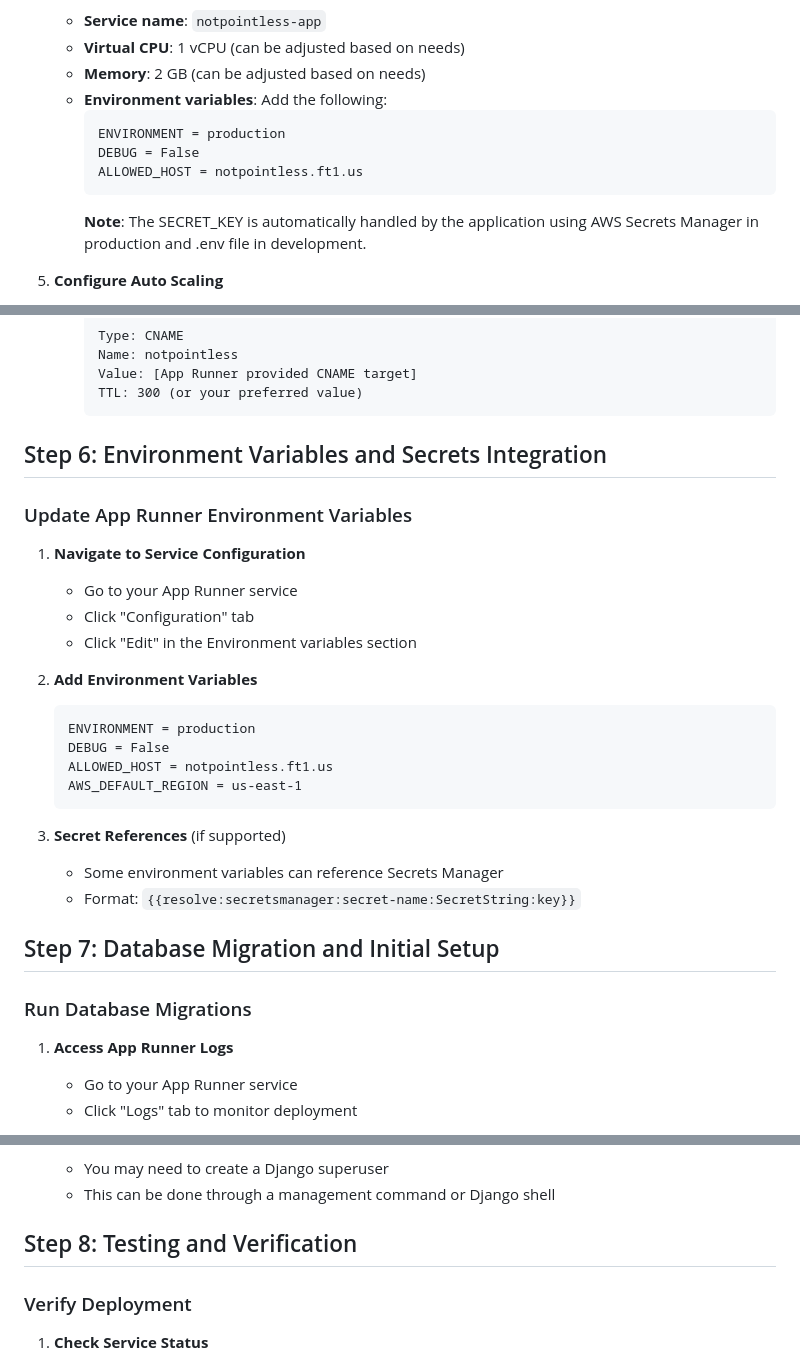
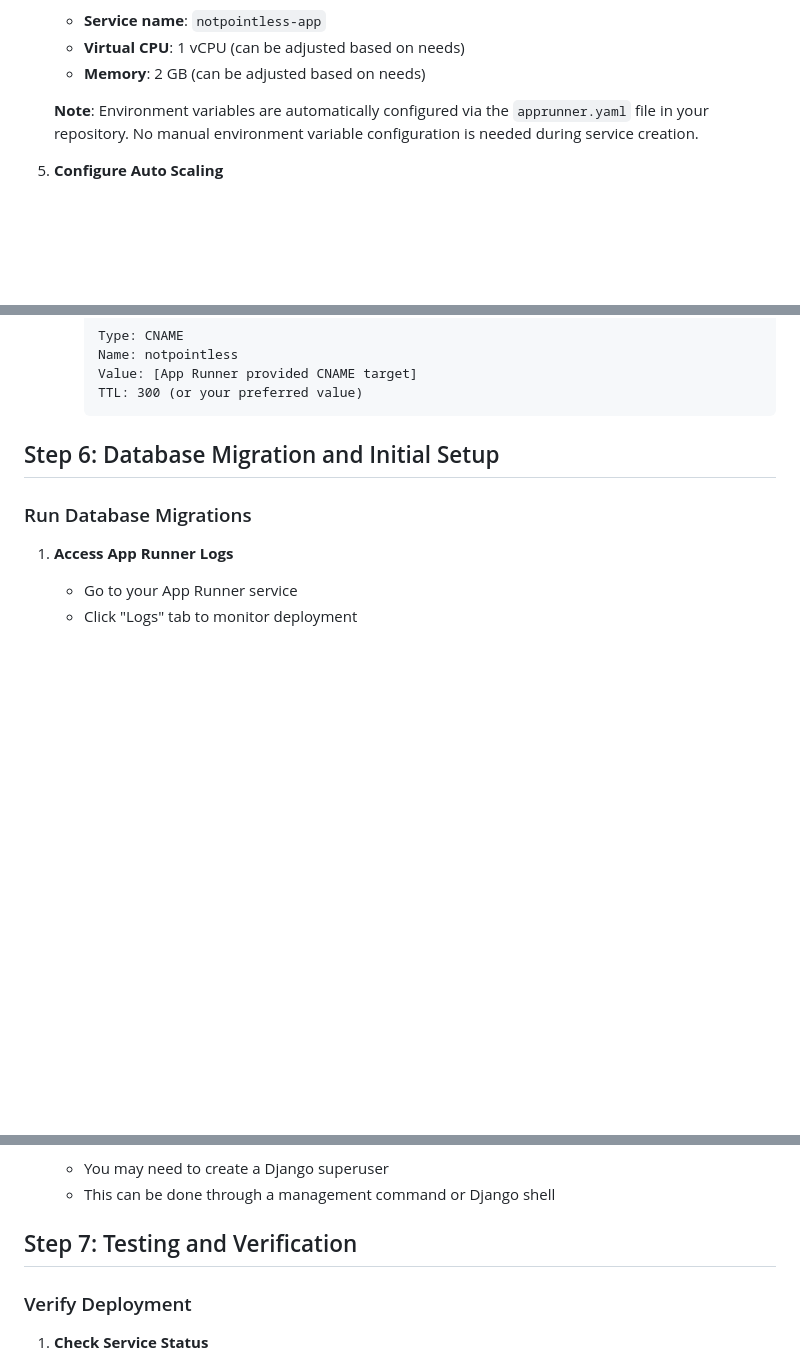
Before and after one commit to ftrotter/not_pointless, a Markdown page: docs/AppRunnerSetup.md, 3 parts joined by grey strips. Drawn GitHub-style; blank space fills up the shorter version.

Commit message:
removed env variable in web setup

````diff
--- a/docs/AppRunnerSetup.md
+++ b/docs/AppRunnerSetup.md
@@ -73,13 +73,8 @@ This guide provides step-by-step instructions for deploying the Not Pointless Dj
    - **Service name**: `notpointless-app`
    - **Virtual CPU**: 1 vCPU (can be adjusted based on needs)
    - **Memory**: 2 GB (can be adjusted based on needs)
-   - **Environment variables**: Add the following:
-     ```
-     ENVIRONMENT = production
-     DEBUG = False
-     ALLOWED_HOST = notpointless.ft1.us
-     ```
-     **Note**: The SECRET_KEY is automatically handled by the application using AWS Secrets Manager in production and .env file in development.
+
+   **Note**: Environment variables are automatically configured via the `apprunner.yaml` file in your repository. No manual environment variable configuration is needed during service creation.
 
 5. **Configure Auto Scaling**
    - **Auto scaling**: Enabled
@@ -170,28 +165,7 @@ This guide provides step-by-step instructions for deploying the Not Pointless Dj
      TTL: 300 (or your preferred value)
      ```
 
-## Step 6: Environment Variables and Secrets Integration
-
-### Update App Runner Environment Variables
-
-1. **Navigate to Service Configuration**
-   - Go to your App Runner service
-   - Click "Configuration" tab
-   - Click "Edit" in the Environment variables section
-
-2. **Add Environment Variables**
-   ```
-   ENVIRONMENT = production
-   DEBUG = False
-   ALLOWED_HOST = notpointless.ft1.us
-   AWS_DEFAULT_REGION = us-east-1
-   ```
-
-3. **Secret References** (if supported)
-   - Some environment variables can reference Secrets Manager
-   - Format: `{{resolve:secretsmanager:secret-name:SecretString:key}}`
-
-## Step 7: Database Migration and Initial Setup
+## Step 6: Database Migration and Initial Setup
 
 ### Run Database Migrations
 
@@ -208,7 +182,7 @@ This guide provides step-by-step instructions for deploying the Not Pointless Dj
    - You may need to create a Django superuser
    - This can be done through a management command or Django shell
 
-## Step 8: Testing and Verification
+## Step 7: Testing and Verification
 
 ### Verify Deployment
 
````
Also changed, not shown: other parts of docs/AppRunnerSetup.md (+1 -1 lines).
